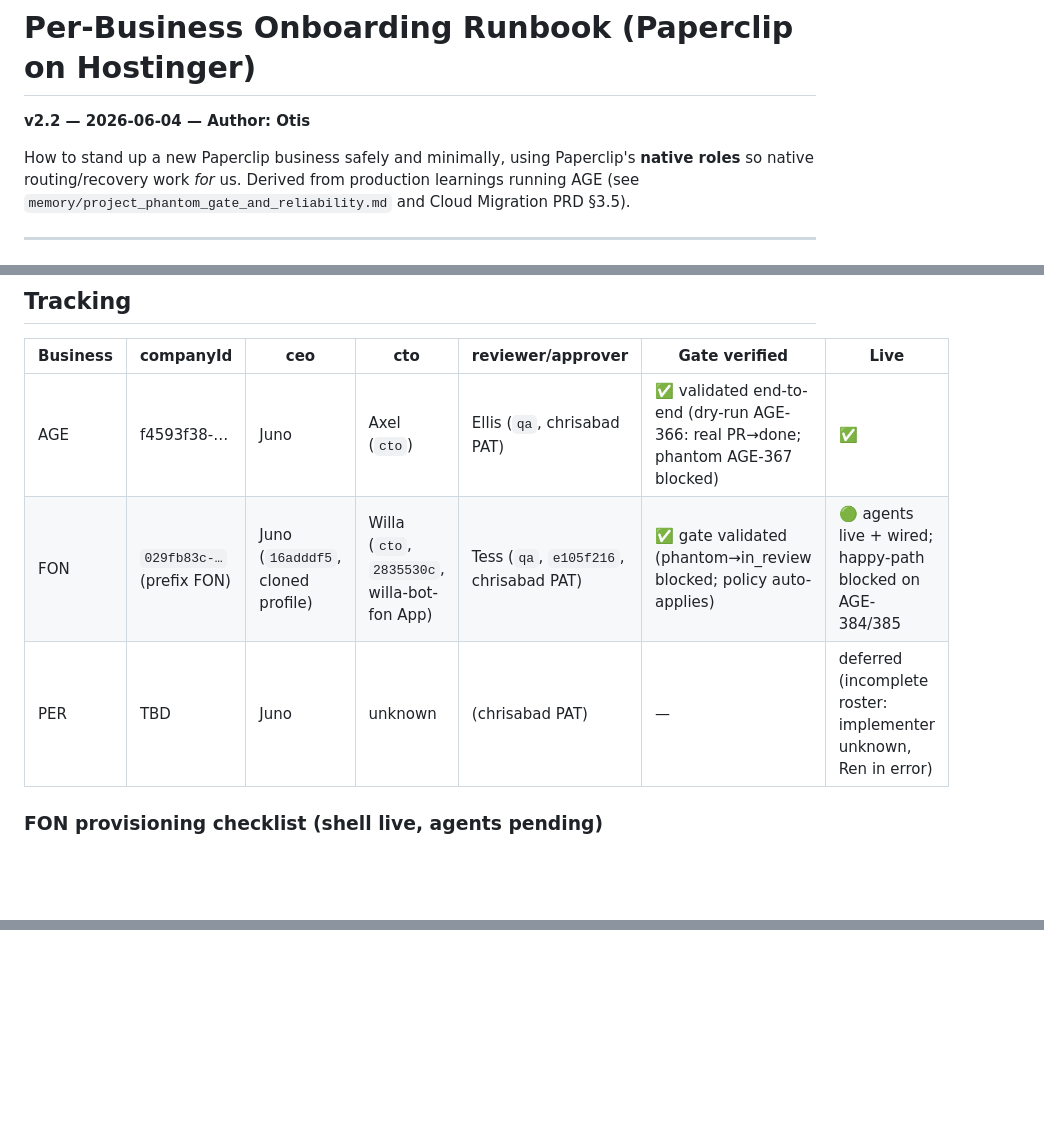
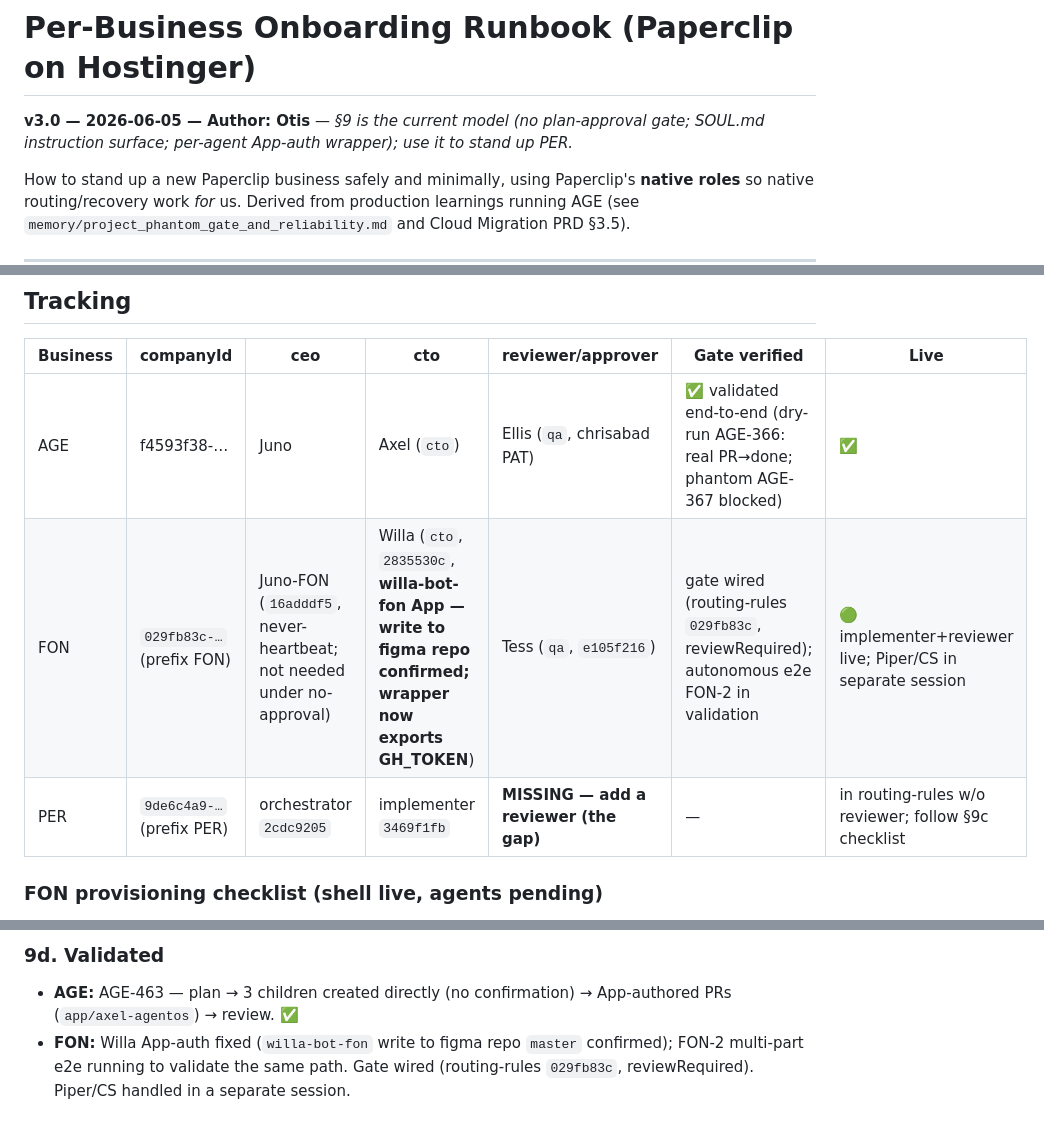
Before and after one commit to chrisabad/otis, a Markdown page: specs/per-business-onboarding-runbook.md, 3 parts joined by grey strips. GitHub-like rendering; blank space fills up the shorter version.

```diff
--- a/specs/per-business-onboarding-runbook.md
+++ b/specs/per-business-onboarding-runbook.md
@@ -1,6 +1,6 @@
 # Per-Business Onboarding Runbook (Paperclip on Hostinger)
 
-**v2.2 — 2026-06-04 — Author: Otis**
+**v3.0 — 2026-06-05 — Author: Otis** — _§9 is the current model (no plan-approval gate; SOUL.md instruction surface; per-agent App-auth wrapper); use it to stand up PER._
 
 How to stand up a new Paperclip business safely and minimally, using Paperclip's **native roles** so native routing/recovery work *for* us. Derived from production learnings running AGE (see `memory/project_phantom_gate_and_reliability.md` and Cloud Migration PRD §3.5).
 
@@ -117,8 +117,8 @@ Two identities run the whole loop — and they must be **distinct**:
 | Business | companyId | ceo | cto | reviewer/approver | Gate verified | Live |
 |---|---|---|---|---|---|---|
 | AGE | f4593f38-… | Juno | Axel (`cto`) | Ellis (`qa`, chrisabad PAT) | ✅ validated end-to-end (dry-run AGE-366: real PR→done; phantom AGE-367 blocked) | ✅ |
-| FON | `029fb83c-…` (prefix FON) | Juno (`16adddf5`, cloned profile) | Willa (`cto`, `2835530c`, willa-bot-fon App) | Tess (`qa`, `e105f216`, chrisabad PAT) | ✅ gate validated (phantom→in_review blocked; policy auto-applies) | 🟢 agents live + wired; happy-path blocked on AGE-384/385 |
-| PER | TBD | Juno | unknown | (chrisabad PAT) | — | deferred (incomplete roster: implementer unknown, Ren in error) |
+| FON | `029fb83c-…` (prefix FON) | Juno-FON (`16adddf5`, never-heartbeat; not needed under no-approval) | Willa (`cto`, `2835530c`, **willa-bot-fon App — write to figma repo confirmed; wrapper now exports GH_TOKEN**) | Tess (`qa`, `e105f216`) | gate wired (routing-rules `029fb83c`, reviewRequired); autonomous e2e FON-2 in validation | 🟢 implementer+reviewer live; Piper/CS in separate session |
+| PER | `9de6c4a9-…` (prefix PER) | orchestrator `2cdc9205` | implementer `3469f1fb` | **MISSING — add a reviewer (the gap)** | — | in routing-rules w/o reviewer; follow §9c checklist |
 
 ### FON provisioning checklist (shell live, agents pending)
 **⚠️ Lesson (2026-06-04): do NOT improvise the roster.** The canonical FON roster already exists in `chrisabad/agentos-config` (`hermes/profiles/<agent>/SOUL.md`), built across many AGE tickets: Willa=CTO, Tess=Reviewer, Roe=Approver, Piper=CS Lead, Arlo=CMO, Cass=CFO, Juno=CEO(shared). An earlier improvised guess (Roe=cto) was **wrong** and produced a bad Paperclip record (since terminated). **Always read the agentos-config profiles first.**
@@ -143,0 +174,3 @@ When unblocked: finalize Willa/Tess profiles live, create Paperclip records (Wil
+### 9d. Validated
+- **AGE:** AGE-463 — plan → 3 children created directly (no confirmation) → App-authored PRs (`app/axel-agentos`) → review. ✅
+- **FON:** Willa App-auth fixed (`willa-bot-fon` write to figma repo `master` confirmed); FON-2 multi-part e2e running to validate the same path. Gate wired (routing-rules `029fb83c`, reviewRequired). Piper/CS handled in a separate session.
```
Also changed, not shown: other parts of specs/per-business-onboarding-runbook.md (+30 -0 lines).
